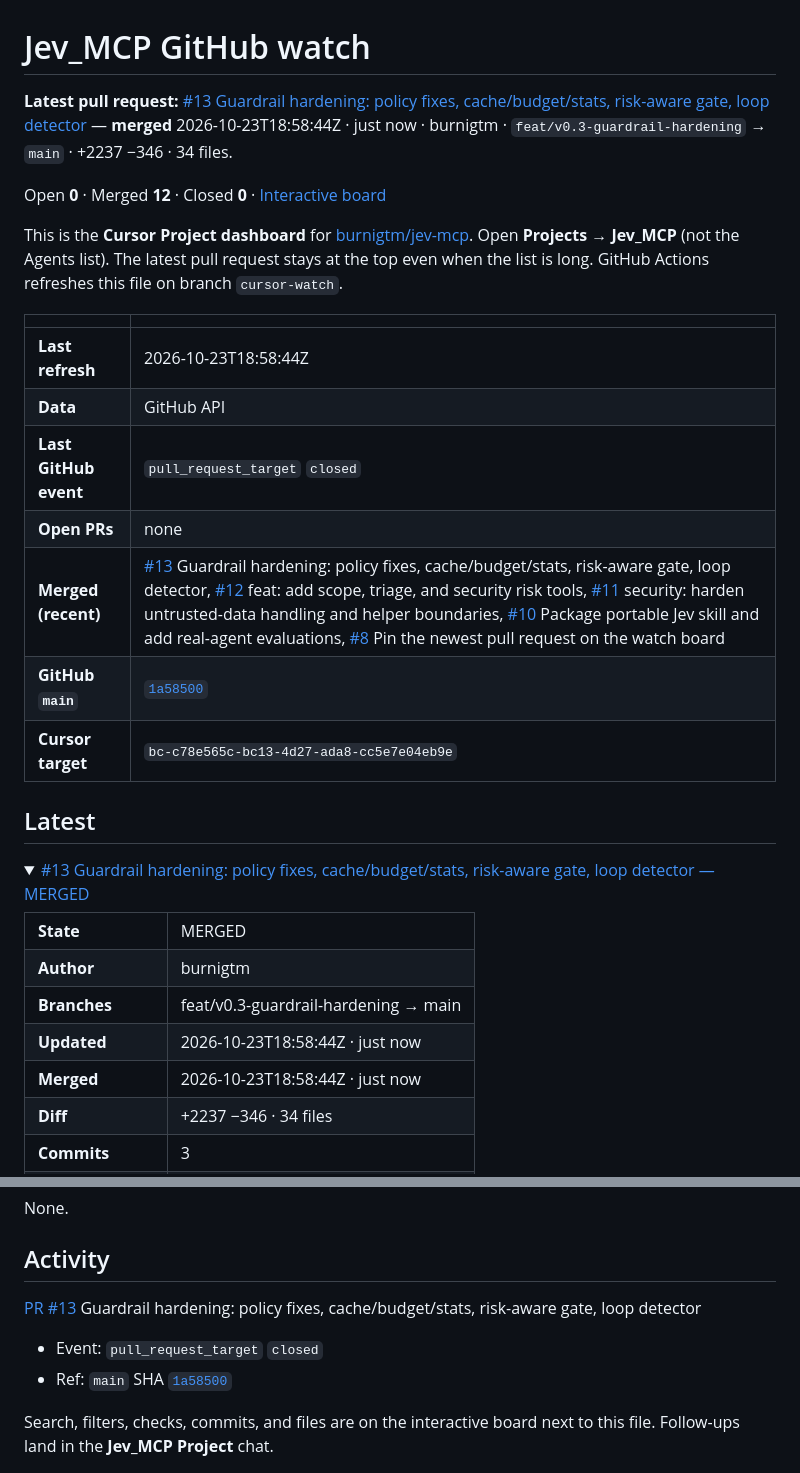
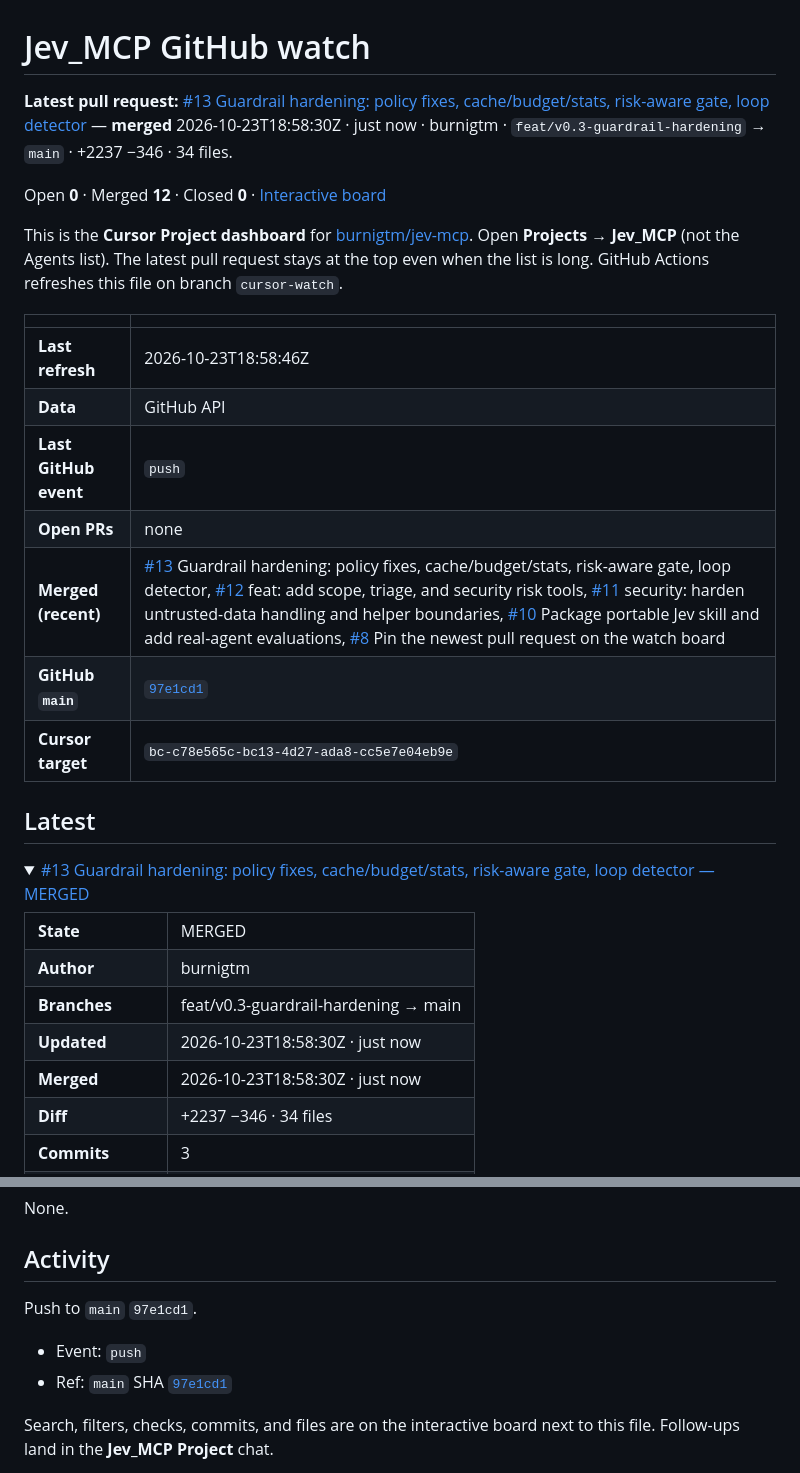
Before and after one commit to burnigtm/jev-mcp, a Markdown page: docs/github-watch.md, 2 parts joined by grey strips. Drawn GitHub-style.

Commit message:
Update Jev_MCP GitHub watch dashboard

```diff
--- a/docs/github-watch.md
+++ b/docs/github-watch.md
@@ -1,6 +1,6 @@
 # Jev_MCP GitHub watch
 
-**Latest pull request:** [#13 Guardrail hardening: policy fixes, cache/budget/stats, risk-aware gate, loop detector](https://github.com/burnigtm/jev-mcp/pull/13) — **merged** 2026-10-23T18:58:44Z · just now · burnigtm · `feat/v0.3-guardrail-hardening` → `main` · +2237 −346 · 34 files.
+**Latest pull request:** [#13 Guardrail hardening: policy fixes, cache/budget/stats, risk-aware gate, loop detector](https://github.com/burnigtm/jev-mcp/pull/13) — **merged** 2026-10-23T18:58:30Z · just now · burnigtm · `feat/v0.3-guardrail-hardening` → `main` · +2237 −346 · 34 files.
 
 Open **0** · Merged **12** · Closed **0** · [Interactive board](github-watch.html)
 
@@ -8,12 +8,12 @@ This is the **Cursor Project dashboard** for [burnigtm/jev-mcp](https://github.c
 
 | | |
 | --- | --- |
-| **Last refresh** | 2026-10-23T18:58:44Z |
+| **Last refresh** | 2026-10-23T18:58:46Z |
 | **Data** | GitHub API |
-| **Last GitHub event** | `pull_request_target` `closed` |
+| **Last GitHub event** | `push` |
 | **Open PRs** | none |
 | **Merged (recent)** | [#13](https://github.com/burnigtm/jev-mcp/pull/13) Guardrail hardening: policy fixes, cache/budget/stats, risk-aware gate, loop detector, [#12](https://github.com/burnigtm/jev-mcp/pull/12) feat: add scope, triage, and security risk tools, [#11](https://github.com/burnigtm/jev-mcp/pull/11) security: harden untrusted-data handling and helper boundaries, [#10](https://github.com/burnigtm/jev-mcp/pull/10) Package portable Jev skill and add real-agent evaluations, [#8](https://github.com/burnigtm/jev-mcp/pull/8) Pin the newest pull request on the watch board |
-| **GitHub `main`** | [`1a58500`](https://github.com/burnigtm/jev-mcp/commit/1a5850012b08276199f0f13b848a2278726dd93d) |
+| **GitHub `main`** | [`97e1cd1`](https://github.com/burnigtm/jev-mcp/commit/97e1cd16f5ad626cfd4ede7762b513897c444c39) |
 | **Cursor target** | `bc-c78e565c-bc13-4d27-ada8-cc5e7e04eb9e` |
 
 ## Latest
@@ -24,8 +24,8 @@ This is the **Cursor Project dashboard** for [burnigtm/jev-mcp](https://github.c
 <tr><td><strong>State</strong></td><td>MERGED</td></tr>
 <tr><td><strong>Author</strong></td><td>burnigtm</td></tr>
 <tr><td><strong>Branches</strong></td><td>feat/v0.3-guardrail-hardening → main</td></tr>
-<tr><td><strong>Updated</strong></td><td>2026-10-23T18:58:44Z · just now</td></tr>
-<tr><td><strong>Merged</strong></td><td>2026-10-23T18:58:44Z · just now</td></tr>
+<tr><td><strong>Updated</strong></td><td>2026-10-23T18:58:30Z · just now</td></tr>
+<tr><td><strong>Merged</strong></td><td>2026-10-23T18:58:30Z · just now</td></tr>
 <tr><td><strong>Diff</strong></td><td>+2237 −346 · 34 files</td></tr>
 <tr><td><strong>Commits</strong></td><td>3</td></tr>
 <tr><td><strong>Checks</strong></td><td>1 still running · 6 checks</td></tr>
@@ -278,10 +278,10 @@ None.
 
 ## Activity
 
-[PR #13](https://github.com/burnigtm/jev-mcp/pull/13) Guardrail hardening: policy fixes, cache/budget/stats, risk-aware gate, loop detector
+Push to `main` `97e1cd1`.
 
-- Event: `pull_request_target` `closed`
-- Ref: `main` SHA [`1a58500`](https://github.com/burnigtm/jev-mcp/commit/1a5850012b08276199f0f13b848a2278726dd93d)
+- Event: `push`
+- Ref: `main` SHA [`97e1cd1`](https://github.com/burnigtm/jev-mcp/commit/97e1cd16f5ad626cfd4ede7762b513897c444c39)
 
 Search, filters, checks, commits, and files are on the interactive board next to this file. Follow-ups land in the **Jev_MCP Project** chat.
 
```
Also changed, not shown: other parts of docs/github-watch.md (+1 -1 lines).
